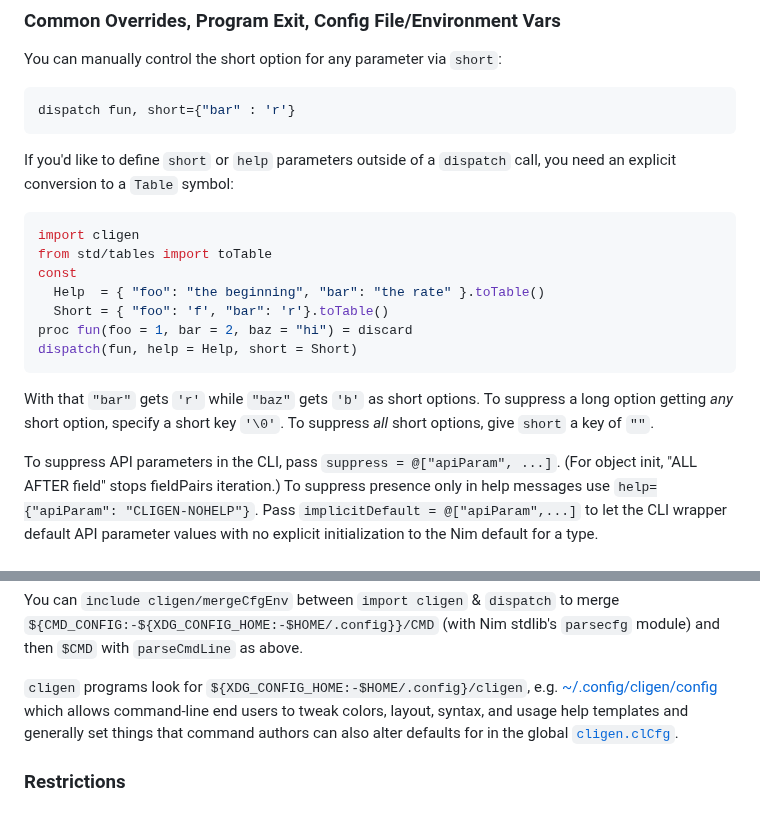
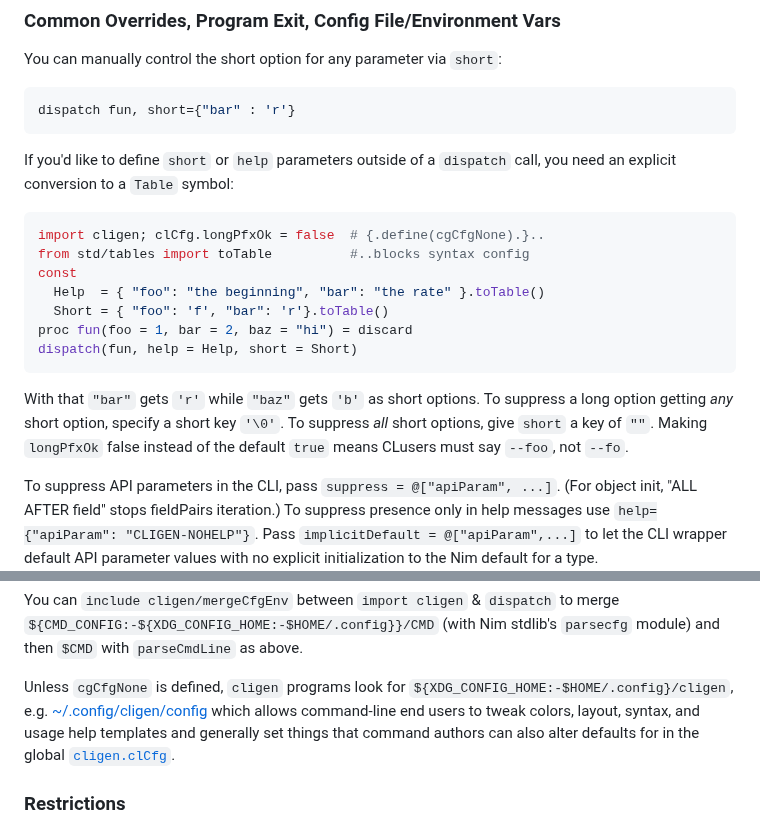
Before and after one commit to c-blake/cligen, a Markdown page: README.md, 2 parts joined by grey strips. GitHub-like rendering.

Commit message:
Mention disabling $CLIGEN config use & show example code disabling the no-TAB-completion-needed prefix matching { [evidently at least slightly contentious](https://github.com/c-blake/cligen/issues/216) }.

````diff
--- a/README.md
+++ b/README.md
@@ -183,8 +183,8 @@ dispatch fun, short={"bar" : 'r'}
 If you'd like to define `short` or `help` parameters outside of a `dispatch`
 call, you need an explicit conversion to a `Table` symbol:
 ```nim
-import cligen
-from std/tables import toTable
+import cligen; clCfg.longPfxOk = false  # {.define(cgCfgNone).}..
+from std/tables import toTable          #..blocks syntax config
 const
   Help  = { "foo": "the beginning", "bar": "the rate" }.toTable()
   Short = { "foo": 'f', "bar": 'r'}.toTable()
@@ -193,7 +193,8 @@ dispatch(fun, help = Help, short = Short)
 ```
 With that `"bar"` gets `'r'` while `"baz"` gets `'b'` as short options.  To
 suppress a long option getting *any* short option, specify a short key `'\0'`.
-To suppress _all_ short options, give `short` a key of `""`.
+To suppress _all_ short options, give `short` a key of `""`.  Making `longPfxOk`
+false instead of the default `true` means CLusers must say `--foo`, not `--fo`.
 
 To suppress API parameters in the CLI, pass `suppress = @["apiParam", ...]`.
 (For object init, "ALL AFTER field" stops fieldPairs iteration.)  To suppress
@@ -240,7 +241,8 @@ You can `include cligen/mergeCfgEnv` between `import cligen` & `dispatch` to
 merge `${CMD_CONFIG:-${XDG_CONFIG_HOME:-$HOME/.config}}/CMD` (with Nim stdlib's
 `parsecfg` module) and then `$CMD` with `parseCmdLine` as above.
 
-`cligen` programs look for `${XDG_CONFIG_HOME:-$HOME/.config}/cligen`, e.g.
+Unless `cgCfgNone` is defined, `cligen` programs look for
+`${XDG_CONFIG_HOME:-$HOME/.config}/cligen`, e.g.
 [~/.config/cligen/config](https://github.com/c-blake/cligen/wiki/Example-Config-File)
 which allows command-line end users to tweak colors, layout, syntax, and usage
 help templates and generally set things that command authors can also alter
````
